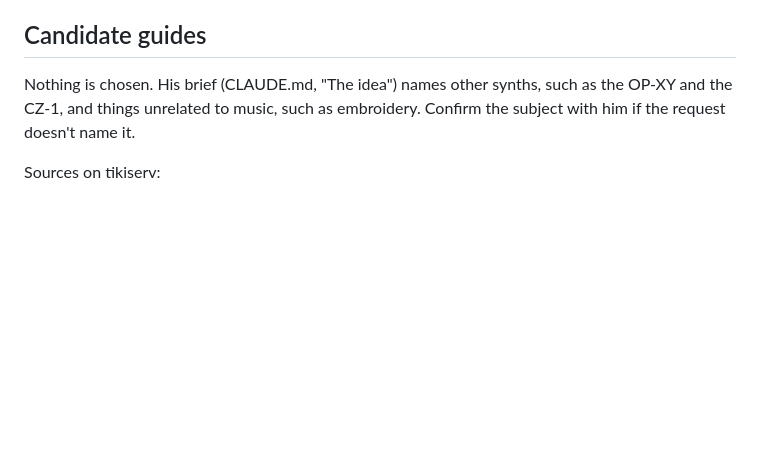
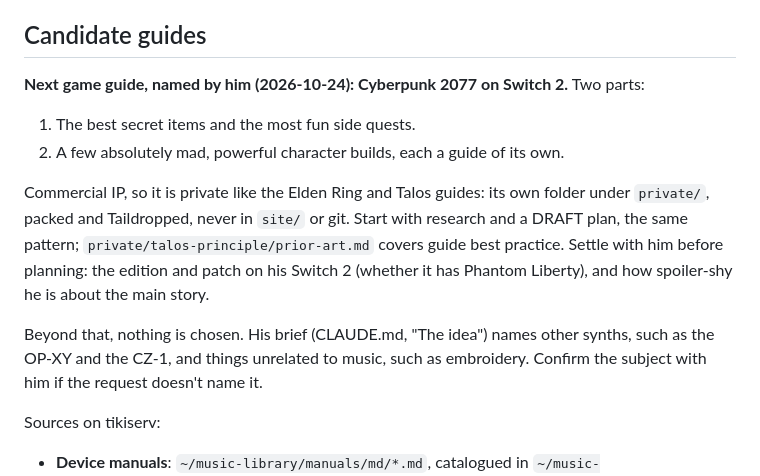
Before and after one commit to rauscha/methodos, a Markdown page: docs/new-guide.md, the part around the change. Rendered like a GitHub page; blank space fills up the shorter version.

Commit message:
Docs: notes from Andrew: Cyberpunk 2077 guide next; M8 patch card library
Co-Authored-By: Claude Opus 5.5 <noreply@anthropic.com>

```diff
--- a/docs/new-guide.md
+++ b/docs/new-guide.md
@@ -47,7 +47,17 @@ for a fresh session that has none of that session's context.
 
 ## Candidate guides
 
-Nothing is chosen. His brief (CLAUDE.md, "The idea") names other synths, such as the OP-XY and the
+**Next game guide, named by him (2026-10-24): Cyberpunk 2077 on Switch 2.** Two parts:
+1. The best secret items and the most fun side quests.
+2. A few absolutely mad, powerful character builds, each a guide of its own.
+
+Commercial IP, so it is private like the Elden Ring and Talos guides: its own folder under
+`private/`, packed and Taildropped, never in `site/` or git. Start with research and a DRAFT plan,
+the same pattern; `private/talos-principle/prior-art.md` covers guide best practice. Settle
+with him before planning: the edition and patch on his Switch 2 (whether it has Phantom Liberty),
+and how spoiler-shy he is about the main story.
+
+Beyond that, nothing is chosen. His brief (CLAUDE.md, "The idea") names other synths, such as the OP-XY and the
 CZ-1, and things unrelated to music, such as embroidery. Confirm the subject with him if the
 request doesn't name it.
 
```
Also changed, not shown: docs/m8-guide-plan.md (+11 -0 lines).
